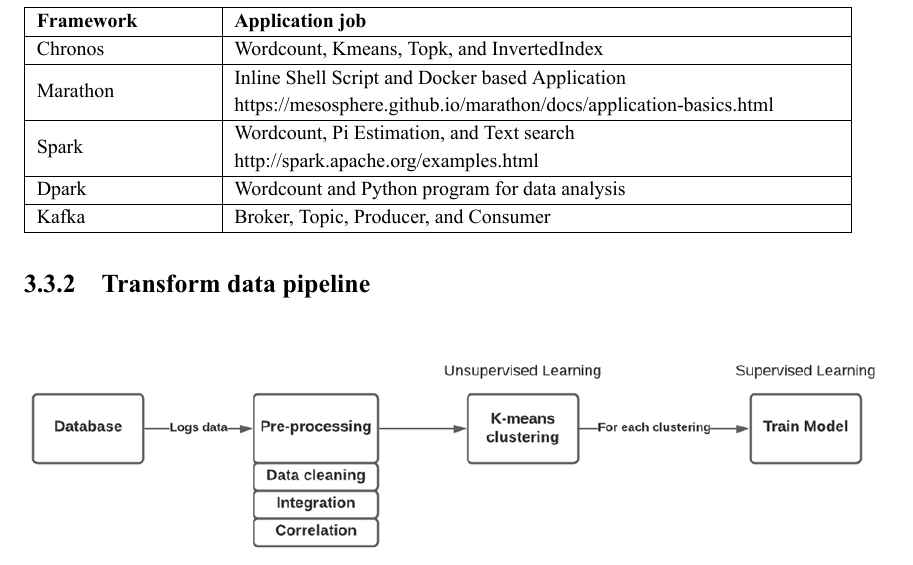
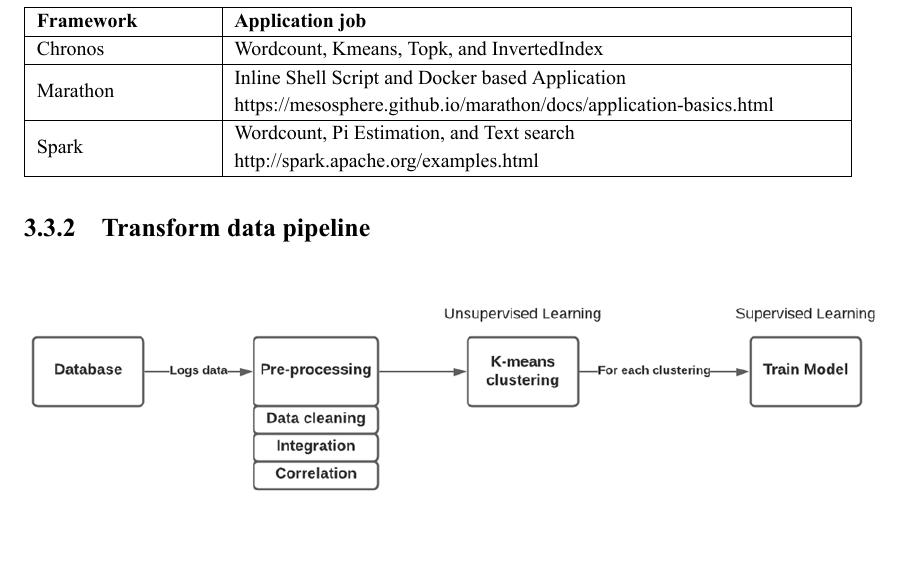
Before and after one commit to KatWee/SeniorProjectReport, a LaTeX thesis (undergrad-sample-english.tex): part of page 31 of 48, cut so that both start at the same text. The pictures show the PDF file undergrad-sample-english.pdf that the author committed with the source.

Commit message:
delete Dpark and Kafka

```diff
--- a/undergrad-sample-english.tex
+++ b/undergrad-sample-english.tex
@@ -793,10 +793,6 @@
     \hline
     \multirow{2}{*}{Spark} & Wordcount, Pi Estimation, and Text search\\
     & http://spark.apache.org/examples.html\\
-    \hline
-    Dpark & Wordcount and Python program for data analysis\\
-    \hline
-    Kafka & Broker, Topic, Producer, and Consumer\\
     \hline
   \end{tabular}
 \end{table}
```
Also changed, not shown: undergrad-sample-english.pdf, undergrad-sample-english.tex (4 more changed lines), 2 other files.
